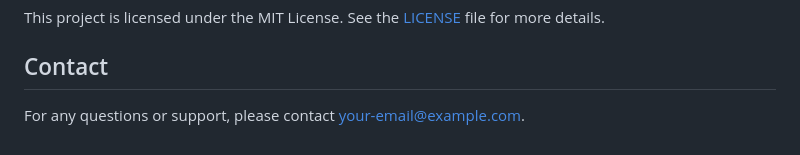
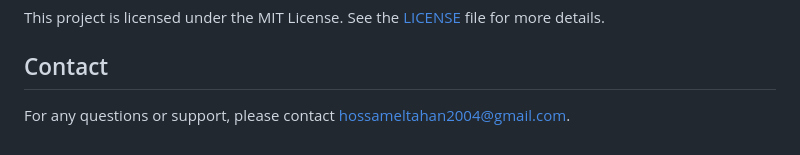
Before and after one commit to hossam-eltahan/Gym-Management-System, a Markdown page: README.md, the part around the change. GitHub-like rendering.

```diff
--- a/README.md
+++ b/README.md
@@ -115,4 +115,4 @@ This project is licensed under the MIT License. See the [LICENSE](LICENSE) file
 
 ## Contact
 
-For any questions or support, please contact [your-email@example.com](mailto:your-email@example.com).
+For any questions or support, please contact [hossameltahan2004@gmail.com](hossameltahan2004@gmail.com).
```
